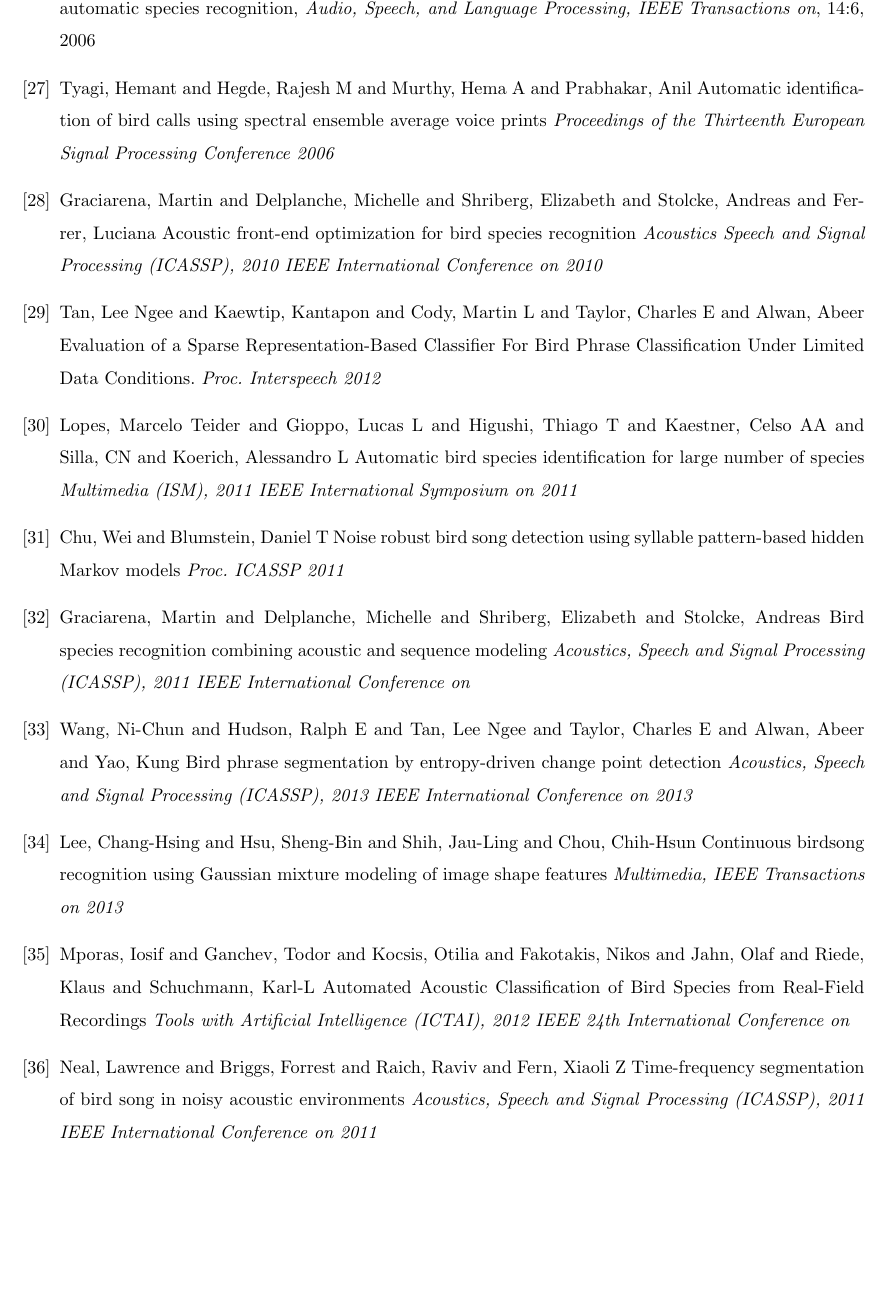
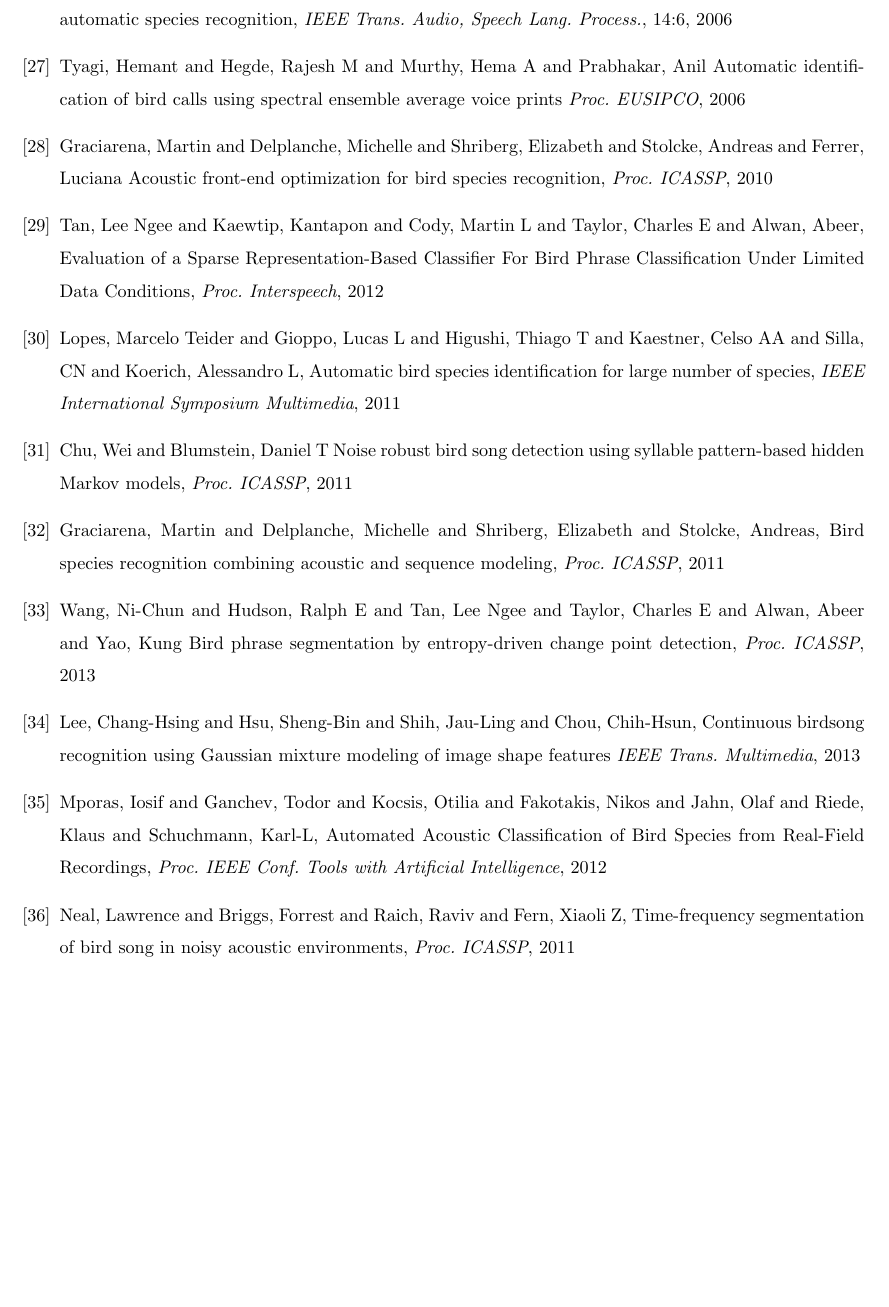
Before and after one commit to padmanrajan/seedgrant, a LaTeX document (adp_seedGrant.tex): part of page 9 of 9, cut at the place of the change, the shorter picture padded with empty space. Compiled offline with LaTeX, dvips and Ghostscript.

Commit message:
modified:   .gitignore 	modified:   adp_seedGrant.pdf 	modified:   adp_seedGrant.tex
	Changes in the refs

```diff
--- a/adp_seedGrant.tex
+++ b/adp_seedGrant.tex
@@ -319,63 +319,64 @@ Hegde, R. M. and Murthy, H. A. and Gadde, V. R.,
 \bibitem{somervuo_parametric2006}
 Somervuo, Panu and Harma, Aki and Fagerlund, Seppo,
 Parametric representations of bird sounds for automatic species recognition,
-\emph{Audio, Speech, and Language Processing, IEEE Transactions on}, 14:6, 2006
+\emph{IEEE Trans. Audio, Speech Lang. Process.}, 14:6, 2006
 
 
 \bibitem{tyagi_spectralEnsemble2006}
 Tyagi, Hemant and Hegde, Rajesh M and Murthy, Hema A and Prabhakar, Anil
 Automatic identification of bird calls using spectral ensemble average voice prints
-\emph{Proceedings of the Thirteenth European Signal Processing Conference 2006}
+\emph{Proc. EUSIPCO}, 2006
 
 \bibitem{graciarena_acousticFrontEnd2010}
 Graciarena, Martin and Delplanche, Michelle and Shriberg, Elizabeth and Stolcke, Andreas and Ferrer, Luciana
-Acoustic front-end optimization for bird species recognition
-\emph{Acoustics Speech and Signal Processing (ICASSP), 2010 IEEE International
-Conference on 2010}
+Acoustic front-end optimization for bird species recognition,
+\emph{Proc. ICASSP}, 2010
 
 \bibitem{tan_sparse2012}
-Tan, Lee Ngee and Kaewtip, Kantapon and Cody, Martin L and Taylor, Charles E and Alwan, Abeer
-Evaluation of a Sparse Representation-Based Classifier For Bird Phrase Classification Under Limited Data Conditions.
-\emph{Proc. Interspeech 2012}
+Tan, Lee Ngee and Kaewtip, Kantapon and Cody, Martin L and Taylor, Charles E and
+Alwan, Abeer,
+Evaluation of a Sparse Representation-Based Classifier For Bird Phrase
+Classification Under Limited Data Conditions,
+\emph{Proc. Interspeech}, 2012
 
 \bibitem{lopes_largeSpecies2011}
-Lopes, Marcelo Teider and Gioppo, Lucas L and Higushi, Thiago T and Kaestner, Celso AA and Silla, CN and Koerich, Alessandro L
-Automatic bird species identification for large number of species
-\emph{Multimedia (ISM), 2011 IEEE International Symposium on 2011}
+Lopes, Marcelo Teider and Gioppo, Lucas L and Higushi, Thiago T and Kaestner,
+Celso AA and Silla, CN and Koerich, Alessandro L,
+Automatic bird species identification for large number of species,
+\emph{IEEE International Symposium Multimedia}, 2011
 
 \bibitem{chu_hmmBird2011}
 Chu, Wei and Blumstein, Daniel T
-Noise robust bird song detection using syllable pattern-based hidden {M}arkov models
-\emph{Proc. ICASSP 2011}
+Noise robust bird song detection using syllable pattern-based hidden {M}arkov
+models,
+\emph{Proc. ICASSP}, 2011
 
 \bibitem{graciarena_acousticSequence2011}
-Graciarena, Martin and Delplanche, Michelle and Shriberg, Elizabeth and Stolcke, Andreas
-Bird species recognition combining acoustic and sequence modeling
-\emph{Acoustics, Speech and Signal Processing (ICASSP), 2011 IEEE International
-Conference on}
+Graciarena, Martin and Delplanche, Michelle and Shriberg, Elizabeth and Stolcke,
+Andreas,
+Bird species recognition combining acoustic and sequence modeling,
+\emph{Proc. ICASSP}, 2011
 
 \bibitem{wang_entropyBird2013}
 Wang, Ni-Chun and Hudson, Ralph E and Tan, Lee Ngee and Taylor, Charles E and Alwan, Abeer and Yao, Kung
-Bird phrase segmentation by entropy-driven change point detection
-\emph{Acoustics, Speech and Signal Processing (ICASSP), 2013 IEEE International
-Conference on 2013}
+Bird phrase segmentation by entropy-driven change point detection,
+\emph{Proc. ICASSP}, 2013
 
 \bibitem{lee_gmmImageShape2013}
-Lee, Chang-Hsing and Hsu, Sheng-Bin and Shih, Jau-Ling and Chou, Chih-Hsun
+Lee, Chang-Hsing and Hsu, Sheng-Bin and Shih, Jau-Ling and Chou, Chih-Hsun,
 Continuous birdsong recognition using Gaussian mixture modeling of image shape features
-\emph{Multimedia, IEEE Transactions on 2013}
+\emph{IEEE Trans. Multimedia}, 2013
 
 \bibitem{mporas_automatedAcoustic2012}
-Mporas, Iosif and Ganchev, Todor and Kocsis, Otilia and Fakotakis, Nikos and Jahn, Olaf and Riede, Klaus and Schuchmann, Karl-L
-Automated Acoustic Classification of Bird Species from Real-Field Recordings
-\emph{Tools with Artificial Intelligence (ICTAI), 2012 IEEE 24th International
-Conference on}
+Mporas, Iosif and Ganchev, Todor and Kocsis, Otilia and Fakotakis, Nikos and
+Jahn, Olaf and Riede, Klaus and Schuchmann, Karl-L,
+Automated Acoustic Classification of Bird Species from Real-Field Recordings,
+\emph{Proc. IEEE Conf.~Tools with Artificial Intelligence}, 2012
 
 \bibitem{neal_timeFreq2011}
-Neal, Lawrence and Briggs, Forrest and Raich, Raviv and Fern, Xiaoli Z
-Time-frequency segmentation of bird song in noisy acoustic environments
-\emph{Acoustics, Speech and Signal Processing (ICASSP), 2011 IEEE International
-Conference on 2011}
+Neal, Lawrence and Briggs, Forrest and Raich, Raviv and Fern, Xiaoli Z,
+Time-frequency segmentation of bird song in noisy acoustic environments,
+\emph{Proc. ICASSP}, 2011
 
 
 
```
Also changed, not shown: adp_seedGrant.pdf, 1 other file.
